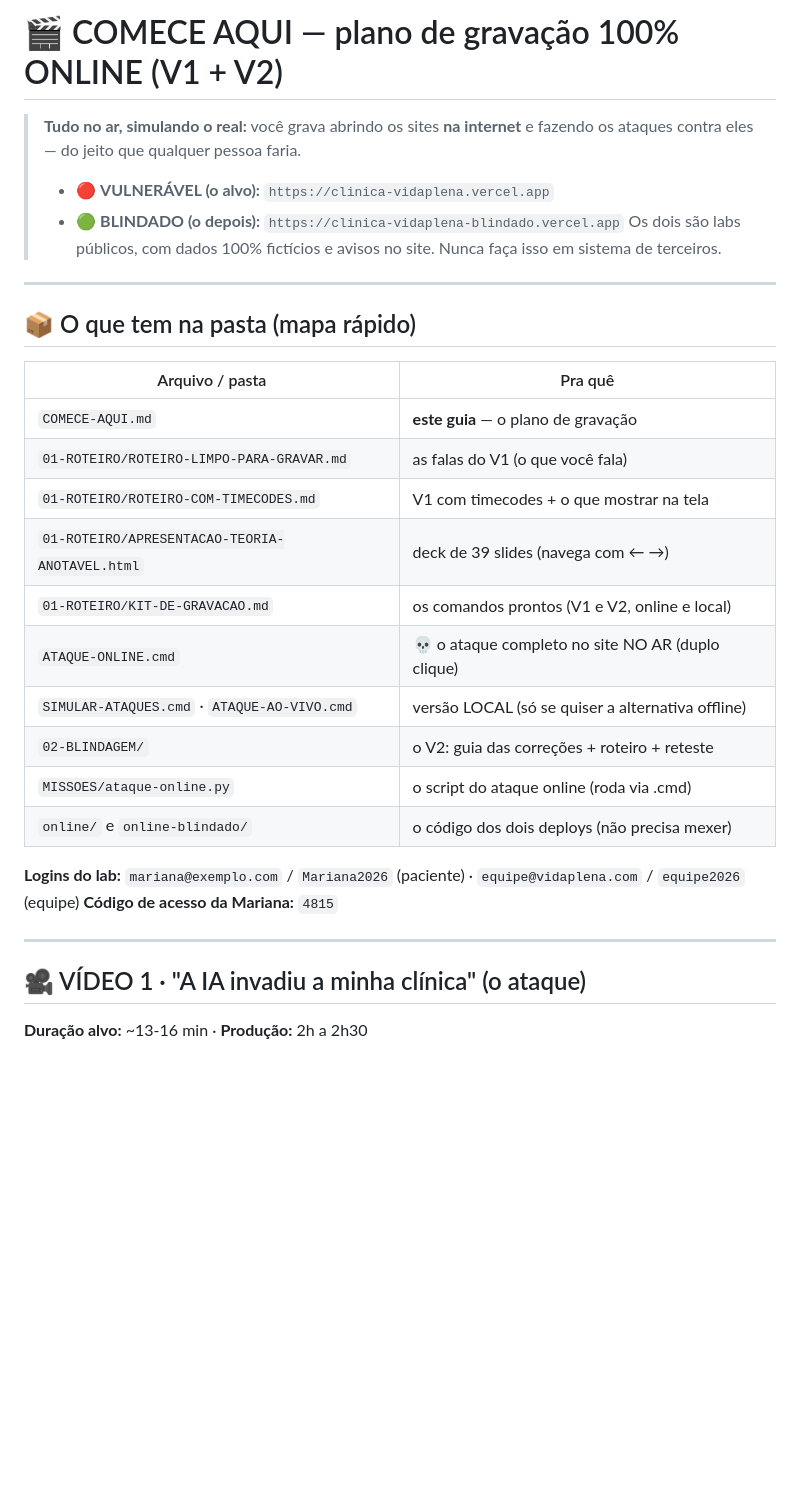
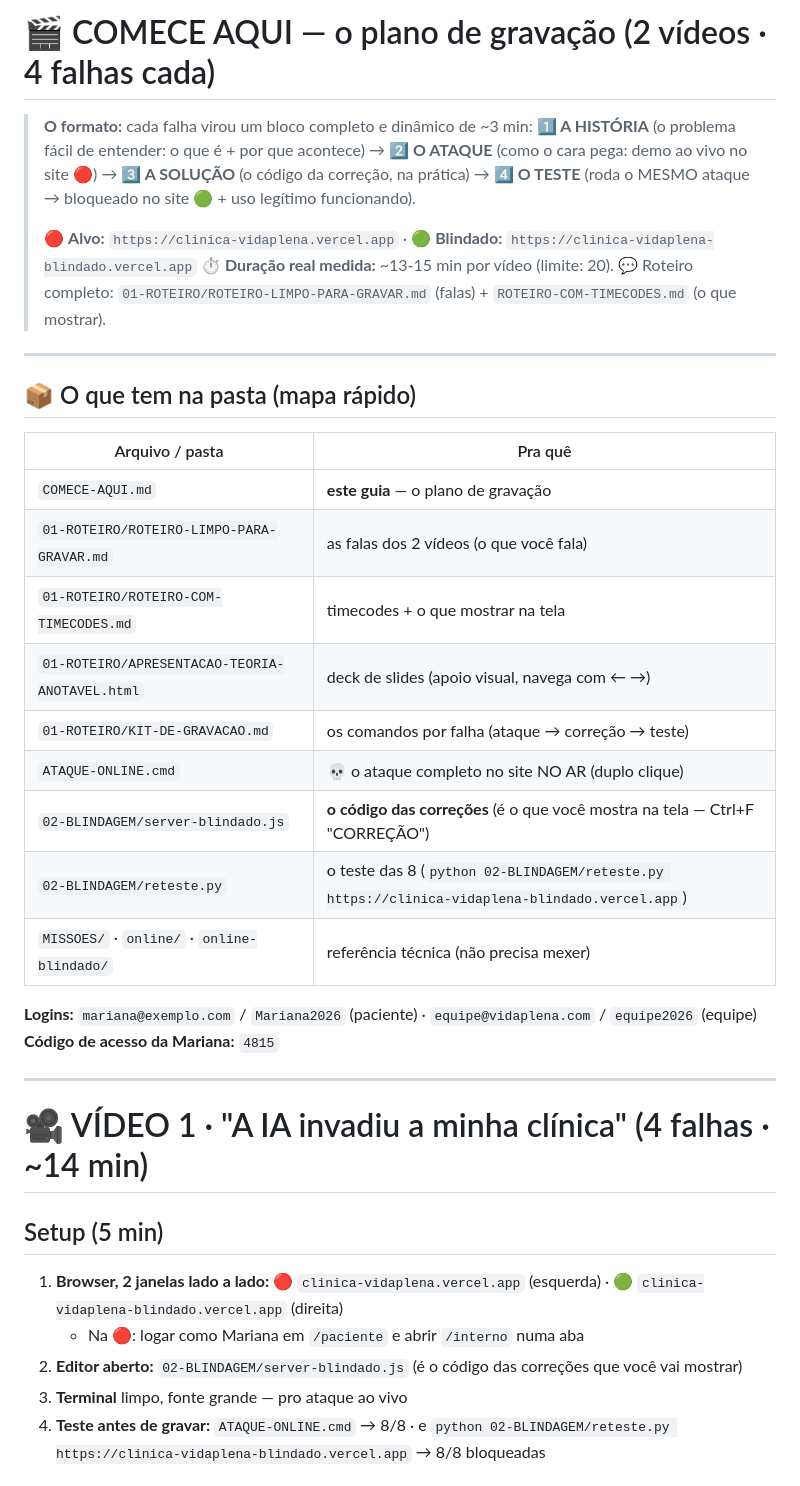
Before and after one commit to gabrielkendy/clinica-vidaplena, a Markdown page: COMECE-AQUI.md, the part around one of its changes. Rendered like a GitHub page; blank space fills up the shorter version.

```diff
--- a/COMECE-AQUI.md
+++ b/COMECE-AQUI.md
@@ -1,9 +1,14 @@
-# 🎬 COMECE AQUI — plano de gravação 100% ONLINE (V1 + V2)
+# 🎬 COMECE AQUI — o plano de gravação (2 vídeos · 4 falhas cada)
 
-> **Tudo no ar, simulando o real:** você grava abrindo os sites **na internet** e fazendo os ataques contra eles — do jeito que qualquer pessoa faria.
-> - 🔴 **VULNERÁVEL (o alvo):** `https://clinica-vidaplena.vercel.app`
-> - 🟢 **BLINDADO (o depois):** `https://clinica-vidaplena-blindado.vercel.app`
-> Os dois são labs públicos, com dados 100% fictícios e avisos no site. Nunca faça isso em sistema de terceiros.
+> **O formato:** cada falha virou um bloco completo e dinâmico de ~3 min:
+> **1️⃣ A HISTÓRIA** (o problema fácil de entender: o que é + por que acontece) →
+> **2️⃣ O ATAQUE** (como o cara pega: demo ao vivo no site 🔴) →
+> **3️⃣ A SOLUÇÃO** (o código da correção, na prática) →
+> **4️⃣ O TESTE** (roda o MESMO ataque → bloqueado no site 🟢 + uso legítimo funcionando).
+>
+> 🔴 **Alvo:** `https://clinica-vidaplena.vercel.app` · 🟢 **Blindado:** `https://clinica-vidaplena-blindado.vercel.app`
+> ⏱️ **Duração real medida:** ~13-15 min por vídeo (limite: 20).
+> 💬 Roteiro completo: `01-ROTEIRO/ROTEIRO-LIMPO-PARA-GRAVAR.md` (falas) + `ROTEIRO-COM-TIMECODES.md` (o que mostrar).
 
 ---
 
@@ -12,22 +17,26 @@
 | Arquivo / pasta | Pra quê |
 |---|---|
 | `COMECE-AQUI.md` | **este guia** — o plano de gravação |
-| `01-ROTEIRO/ROTEIRO-LIMPO-PARA-GRAVAR.md` | as falas do V1 (o que você fala) |
-| `01-ROTEIRO/ROTEIRO-COM-TIMECODES.md` | V1 com timecodes + o que mostrar na tela |
-| `01-ROTEIRO/APRESENTACAO-TEORIA-ANOTAVEL.html` | deck de 39 slides (navega com ← →) |
-| `01-ROTEIRO/KIT-DE-GRAVACAO.md` | os comandos prontos (V1 e V2, online e local) |
+| `01-ROTEIRO/ROTEIRO-LIMPO-PARA-GRAVAR.md` | as falas dos 2 vídeos (o que você fala) |
+| `01-ROTEIRO/ROTEIRO-COM-TIMECODES.md` | timecodes + o que mostrar na tela |
+| `01-ROTEIRO/APRESENTACAO-TEORIA-ANOTAVEL.html` | deck de slides (apoio visual, navega com ← →) |
+| `01-ROTEIRO/KIT-DE-GRAVACAO.md` | os comandos por falha (ataque → correção → teste) |
 | `ATAQUE-ONLINE.cmd` | 💀 o ataque completo no site NO AR (duplo clique) |
-| `SIMULAR-ATAQUES.cmd` · `ATAQUE-AO-VIVO.cmd` | versão LOCAL (só se quiser a alternativa offline) |
-| `02-BLINDAGEM/` | o V2: guia das correções + roteiro + reteste |
-| `MISSOES/ataque-online.py` | o script do ataque online (roda via .cmd) |
-| `online/` e `online-blindado/` | o código dos dois deploys (não precisa mexer) |
+| `02-BLINDAGEM/server-blindado.js` | **o código das correções** (é o que você mostra na tela — Ctrl+F "CORREÇÃO") |
+| `02-BLINDAGEM/reteste.py` | o teste das 8 (`python 02-BLINDAGEM/reteste.py https://clinica-vidaplena-blindado.vercel.app`) |
+| `MISSOES/` · `online/` · `online-blindado/` | referência técnica (não precisa mexer) |
 
-**Logins do lab:** `mariana@exemplo.com` / `Mariana2026` (paciente) · `equipe@vidaplena.com` / `equipe2026` (equipe)
+**Logins:** `mariana@exemplo.com` / `Mariana2026` (paciente) · `equipe@vidaplena.com` / `equipe2026` (equipe)
 **Código de acesso da Mariana:** `4815`
 
 ---
 
-## 🎥 VÍDEO 1 · "A IA invadiu a minha clínica" (o ataque)
+# 🎥 VÍDEO 1 · "A IA invadiu a minha clínica" (4 falhas · ~14 min)
 
-**Duração alvo:** ~13-16 min · **Produção:** 2h a 2h30
+## Setup (5 min)
+1. **Browser, 2 janelas lado a lado:** 🔴 `clinica-vidaplena.vercel.app` (esquerda) · 🟢 `clinica-vidaplena-blindado.vercel.app` (direita)
+   - Na 🔴: logar como Mariana em `/paciente` e abrir `/interno` numa aba
+2. **Editor aberto:** `02-BLINDAGEM/server-blindado.js` (é o código das correções que você vai mostrar)
+3. **Terminal** limpo, fonte grande — pro ataque ao vivo
+4. **Teste antes de gravar:** `ATAQUE-ONLINE.cmd` → 8/8 · e `python 02-BLINDAGEM/reteste.py https://clinica-vidaplena-blindado.vercel.app` → 8/8 bloqueadas
 
```
Also changed, not shown: other parts of COMECE-AQUI.md (+39 -84 lines).
